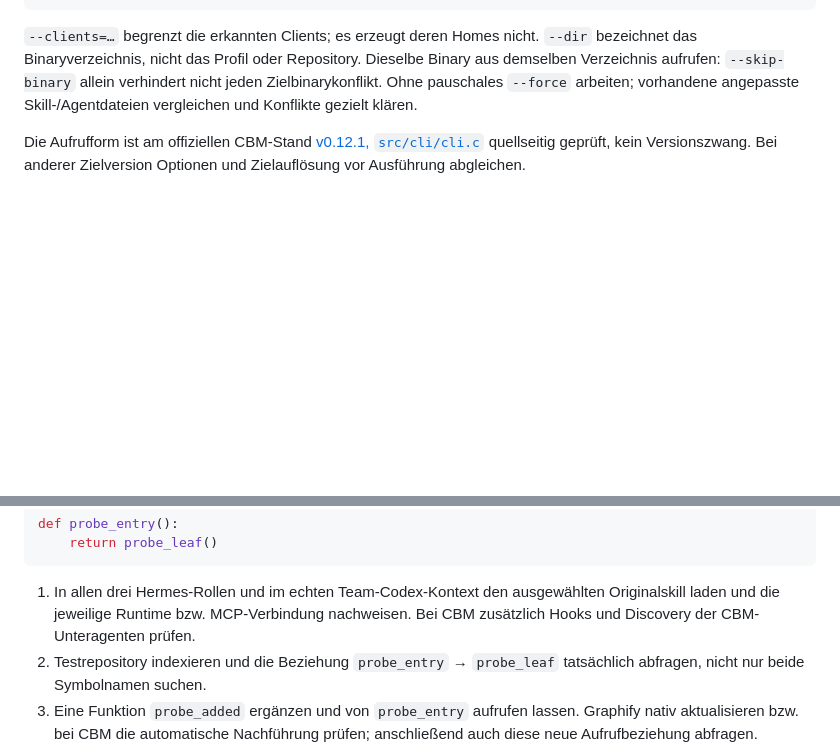
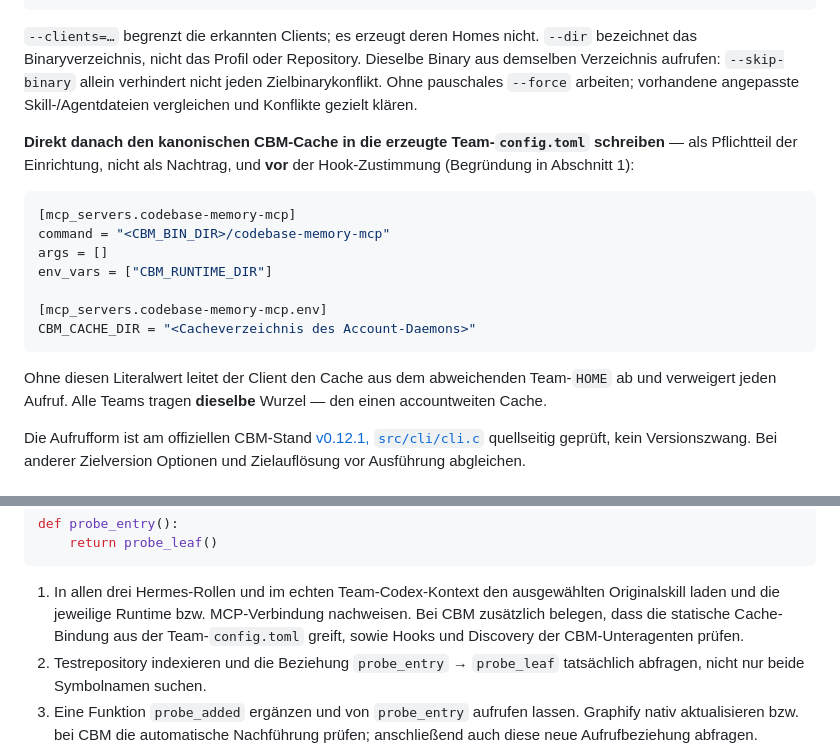
Before and after one commit to ataian/generic-devteam, a Markdown page: references/code-analysis.md, 2 parts joined by grey strips. Drawn GitHub-style; blank space fills up the shorter version.

Commit message:
devteam: CBM-Cache als Pflichtteil der Einrichtung verankern
Pflichthandlung direkt nach dem Codex-Installerlauf (vor der Hook-Zustimmung),
Hinweis im Board-Schritt und Nachweis in der Funktionspruefung.

````diff
--- a/references/code-analysis.md
+++ b/references/code-analysis.md
@@ -165,6 +165,24 @@ Dieselbe Binary aus demselben Verzeichnis aufrufen: `--skip-binary` allein verhi
 nicht jeden Zielbinarykonflikt. Ohne pauschales `--force` arbeiten; vorhandene
 angepasste Skill-/Agentdateien vergleichen und Konflikte gezielt klären.
 
+**Direkt danach den kanonischen CBM-Cache in die erzeugte Team-`config.toml` schreiben**
+— als Pflichtteil der Einrichtung, nicht als Nachtrag, und **vor** der Hook-Zustimmung
+(Begründung in Abschnitt 1):
+
+```toml
+[mcp_servers.codebase-memory-mcp]
+command = "<CBM_BIN_DIR>/codebase-memory-mcp"
+args = []
+env_vars = ["CBM_RUNTIME_DIR"]
+
+[mcp_servers.codebase-memory-mcp.env]
+CBM_CACHE_DIR = "<Cacheverzeichnis des Account-Daemons>"
+```
+
+Ohne diesen Literalwert leitet der Client den Cache aus dem abweichenden Team-`HOME`
+ab und verweigert jeden Aufruf. Alle Teams tragen **dieselbe** Wurzel — den einen
+accountweiten Cache.
+
 Die Aufrufform ist am offiziellen CBM-Stand
 [v0.12.1, `src/cli/cli.c`](https://github.com/DeusData/codebase-memory-mcp/blob/v0.12.1/src/cli/cli.c)
 quellseitig geprüft, kein Versionszwang. Bei anderer Zielversion Optionen und
@@ -231,7 +249,8 @@ def probe_entry():
 
 1. In allen drei Hermes-Rollen und im echten Team-Codex-Kontext den ausgewählten
    Originalskill laden und die jeweilige Runtime bzw. MCP-Verbindung nachweisen.
-   Bei CBM zusätzlich Hooks und Discovery der CBM-Unteragenten prüfen.
+   Bei CBM zusätzlich belegen, dass die statische Cache-Bindung aus der
+   Team-`config.toml` greift, sowie Hooks und Discovery der CBM-Unteragenten prüfen.
 2. Testrepository indexieren und die Beziehung `probe_entry` → `probe_leaf`
    tatsächlich abfragen, nicht nur beide Symbolnamen suchen.
 3. Eine Funktion `probe_added` ergänzen und von `probe_entry` aufrufen lassen.
````
Also changed, not shown: references/setup.md (+3 -1 lines).
